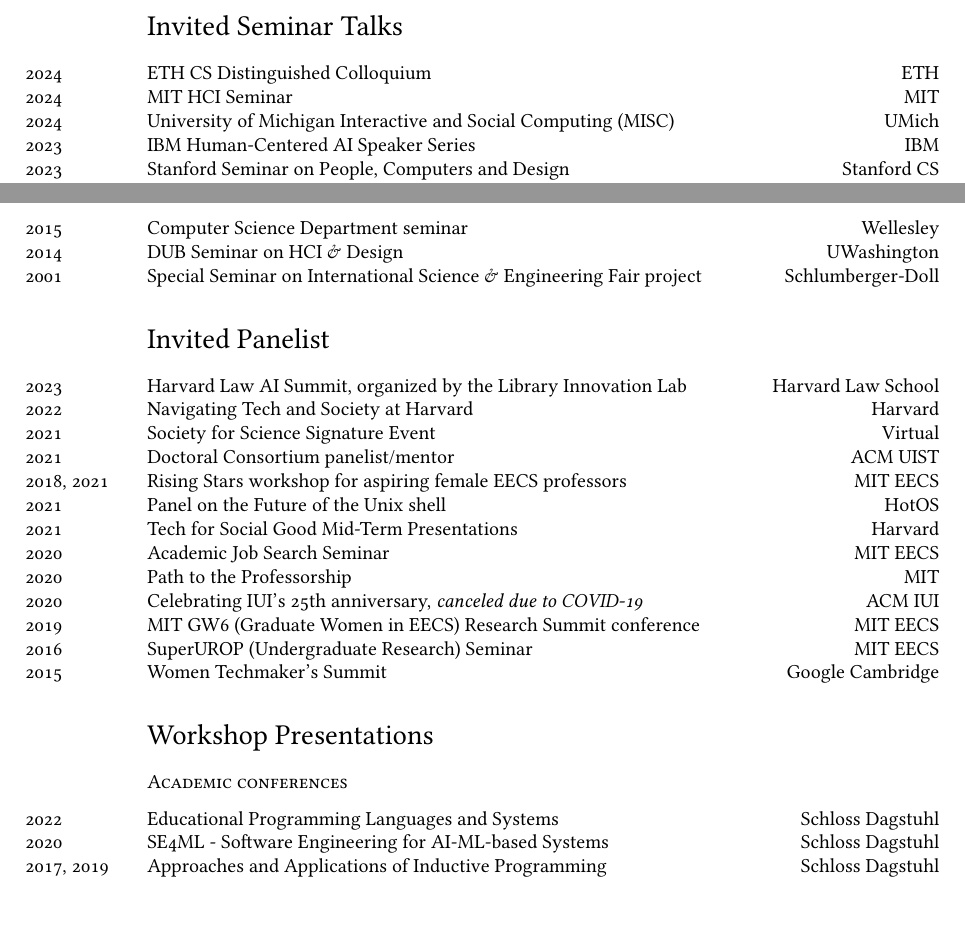
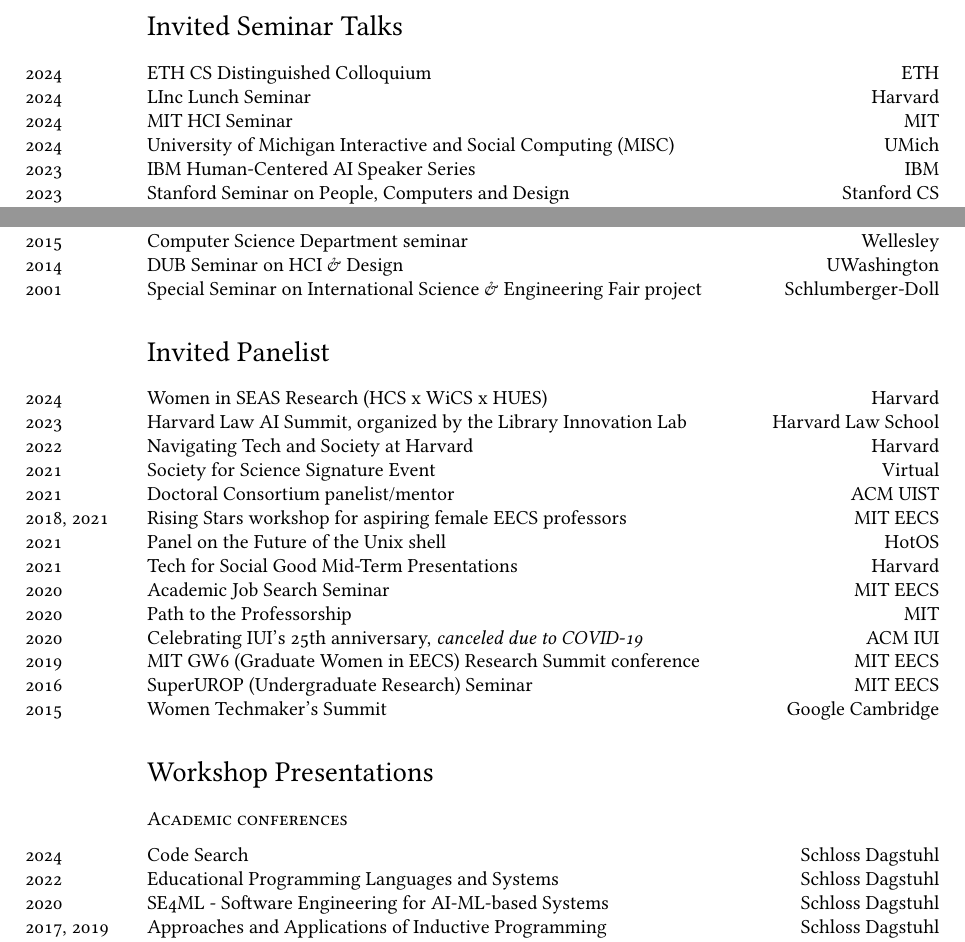
Before and after one commit to eglassman/Academic-CV, a LaTeX CV (cv.tex): two parts of pages 15 and 16 of 17, joined at a grey line, cut so that both start at the same text, the shorter picture padded with empty space. Compiled offline with XeLaTeX; a missing font is replaced by an installed copy or a similar font.

Commit message:
Updates from Overleaf

```diff
--- a/cv.tex
+++ b/cv.tex
@@ -938,6 +938,7 @@
 %\subsection*{Seminar Presentations}
 \noindent
 \years{2024}ETH CS Distinguished Colloquium \hfill ETH\\
+\years{2024}LInc Lunch Seminar\hfill Harvard\\
 \years{2024}MIT HCI Seminar\hfill MIT\\
 \years{2024}University of Michigan Interactive and Social Computing (MISC) \hfill UMich\\
 \years{2023}IBM Human-Centered AI Speaker Series \hfill IBM\\
@@ -992,6 +993,7 @@
 \years{2001}Special Seminar on International Science \& Engineering Fair project \hfill Schlumberger-Doll %Research Center
 
 \section*{Invited Panelist}
+\years{2024}Women in SEAS Research (HCS x WiCS x HUES)\hfill Harvard\\
 %\years{2021}Rising Starts \hfill HotOS\\
 \years{2023}Harvard Law AI Summit, organized by the Library Innovation Lab\hfill Harvard Law School\\
 \years{2022}Navigating Tech and Society at Harvard\hfill Harvard\\
@@ -1011,7 +1013,7 @@
 
 \subsection*{Academic conferences}
 \noindent
-%\years{2024}Code Search\hfill Schloss Dagstuhl\\
+\years{2024}Code Search\hfill Schloss Dagstuhl\\
 \years{2022}Educational Programming Languages and Systems \hfill Schloss Dagstuhl\\
 \years{2020}SE4ML - Software Engineering for AI-ML-based Systems \hfill Schloss Dagstuhl\\
 \years{2017, 2019}Approaches and Applications of Inductive Programming \hfill Schloss Dagstuhl\\
```
